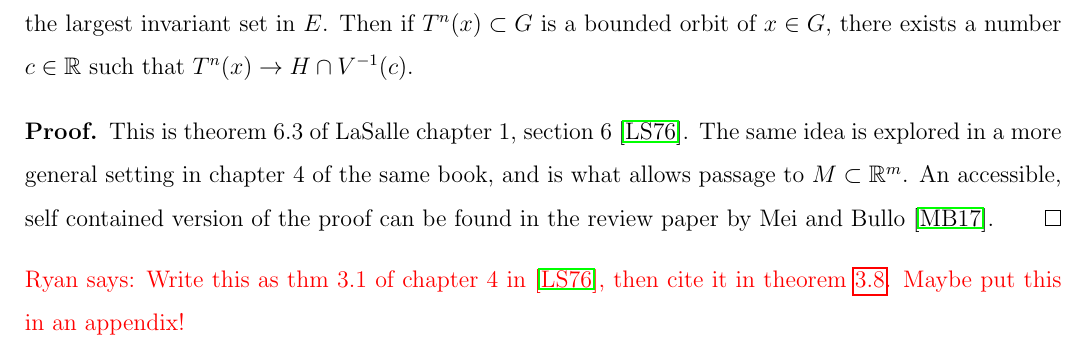
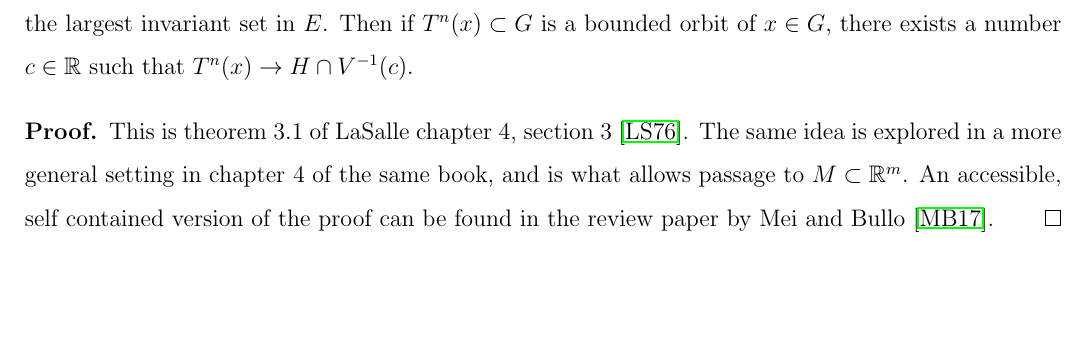
Before and after one commit to acetylene/Responsible-Softmax, a LaTeX thesis (trunk/Dissertation/Dissertation_RDC.tex, which reads trunk/Dissertation/chapter2/dynSysIntro.tex): part of page 34 of 99, cut so that both start at the same text, the shorter picture padded with empty space. Compiled offline with pdfLaTeX.

Commit message:
First small changes as test commit

```diff
--- a/trunk/Dissertation/chapter2/dynSysIntro.tex
+++ b/trunk/Dissertation/chapter2/dynSysIntro.tex
@@ -63,9 +63,9 @@ Generally speaking, the map \( V \) is difficult to find for a given discrete dy
 \end{thm}
 
 \begin{proof}
-	This is theorem 6.3 of LaSalle chapter 1, section 6 \cite{lasalle1976dynsys}. The same idea is explored in a more general setting in chapter 4 of the same book, and is what allows passage to \( M\subset\R^m \). An accessible, self contained version of the proof can be found in the review paper by Mei and Bullo \cite{mei2017lasalle}.
+	This is theorem 3.1 of LaSalle chapter 4, section 3 \cite{lasalle1976dynsys}. The same idea is explored in a more general setting in chapter 4 of the same book, and is what allows passage to \( M\subset\R^m \). An accessible, self contained version of the proof can be found in the review paper by Mei and Bullo \cite{mei2017lasalle}.
 \end{proof}
-\Ryan{Write this as thm 3.1 of chapter 4 in \cite{lasalle1976dynsys}, then cite it in theorem \ref{thm:convergence}.  Maybe put this in an appendix!}
+%\Ryan{Write this as thm 3.1 of chapter 4 in \cite{lasalle1976dynsys}, then cite it in theorem \ref{thm:convergence}.  Maybe put this in an appendix!}
 %\Ryan{Maybe a theorem about using lyapunov functions on manifolds with boundary? need lie derivative with the vector field to have constant sign. is there some small set of points where \( -\ell \) is not a lyapunov function? (nope!) Lasalle reference in lyapunov function wikipedia article may be a good book to cite. maybe also lasalle's invariance principle.}
 %
 %\Ryan{Kantorovich is a better argument, according to Marek. see comments in \ref{sect:expConvRate} for more.}
```
